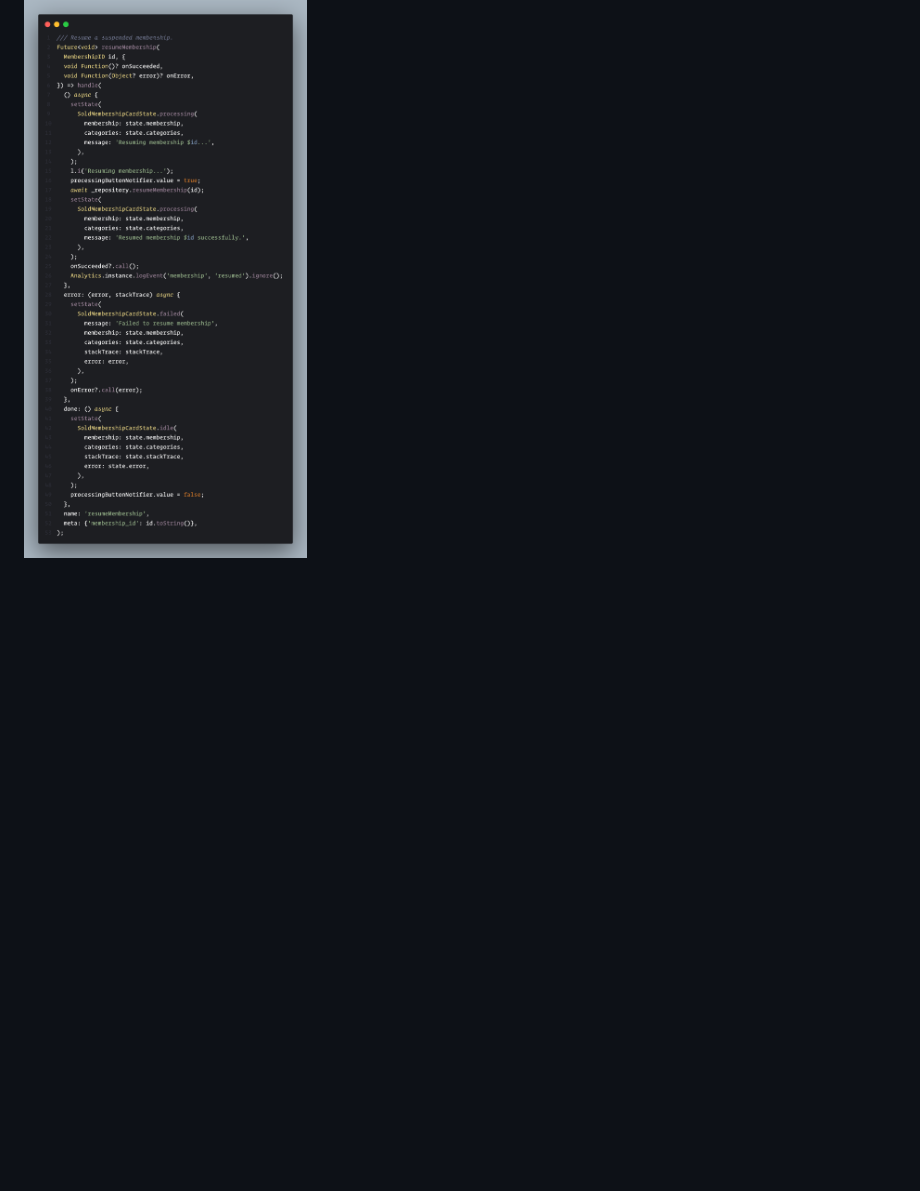
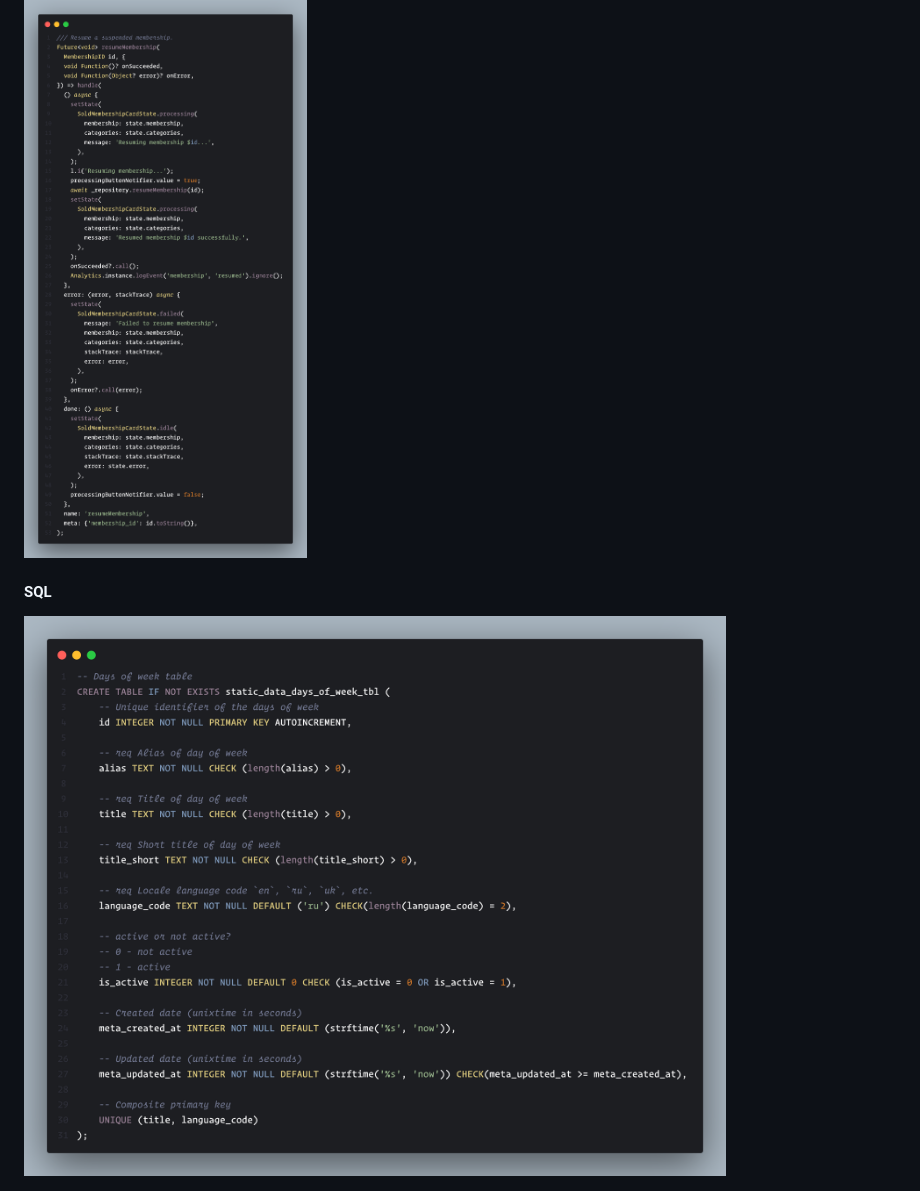
Before and after one commit to ziqq/vscode_codepen_theme, a Markdown page: README.md, the part around the change. GitHub-like rendering; pictures changed too: assets/preview_sql.png (added); blank space fills up the shorter version.

```diff
--- a/README.md
+++ b/README.md
@@ -28,3 +28,7 @@ This extension is available for free in the [Visual Studio Code Marketplace](htt
 #### DART
 
 <img src="./assets/preview_dart.png" width="888">
+
+#### SQL
+
+<img src="./assets/preview_sql.png" width="888">
```
Also changed, not shown: CHANGELOG.md (+7 -6 lines), 1 other file.
